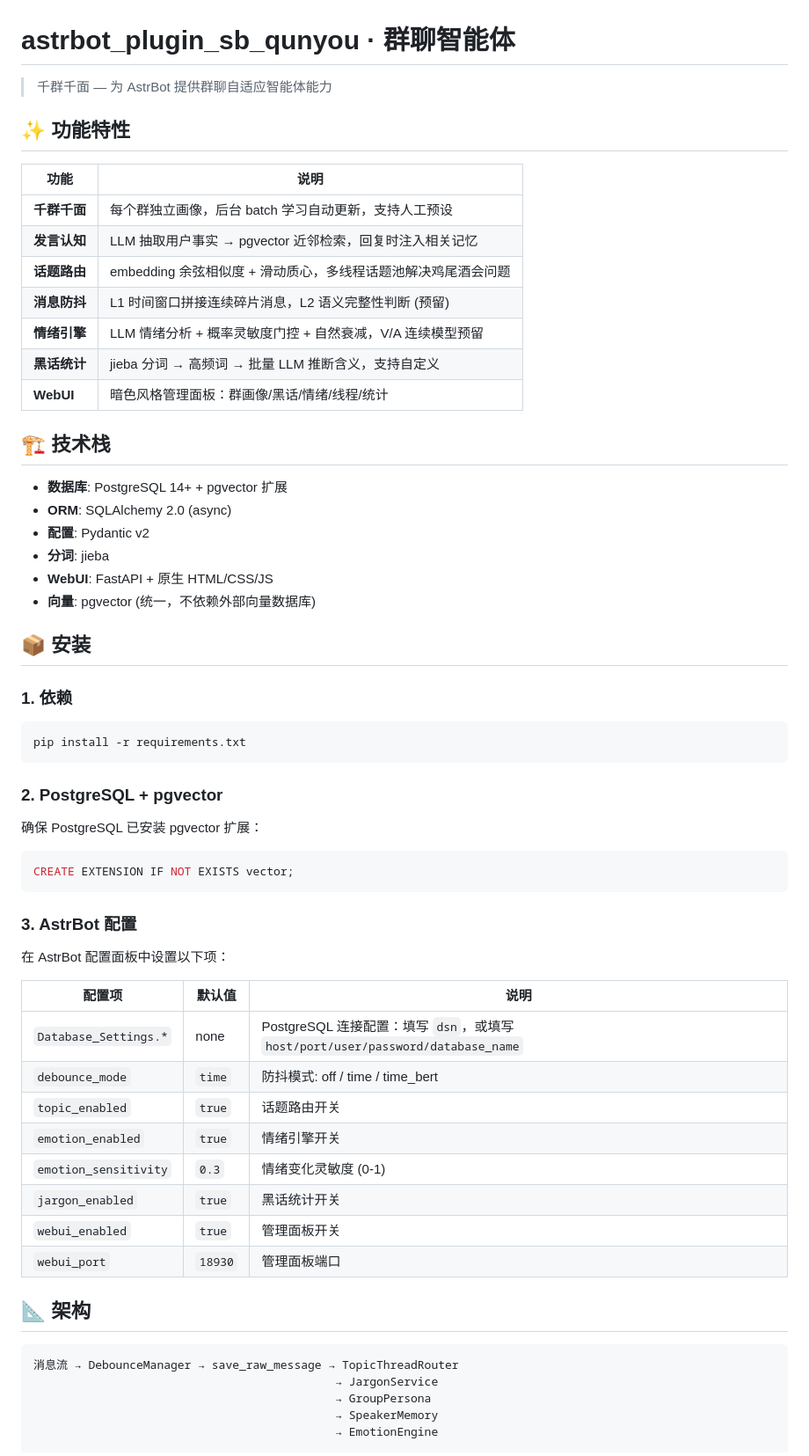
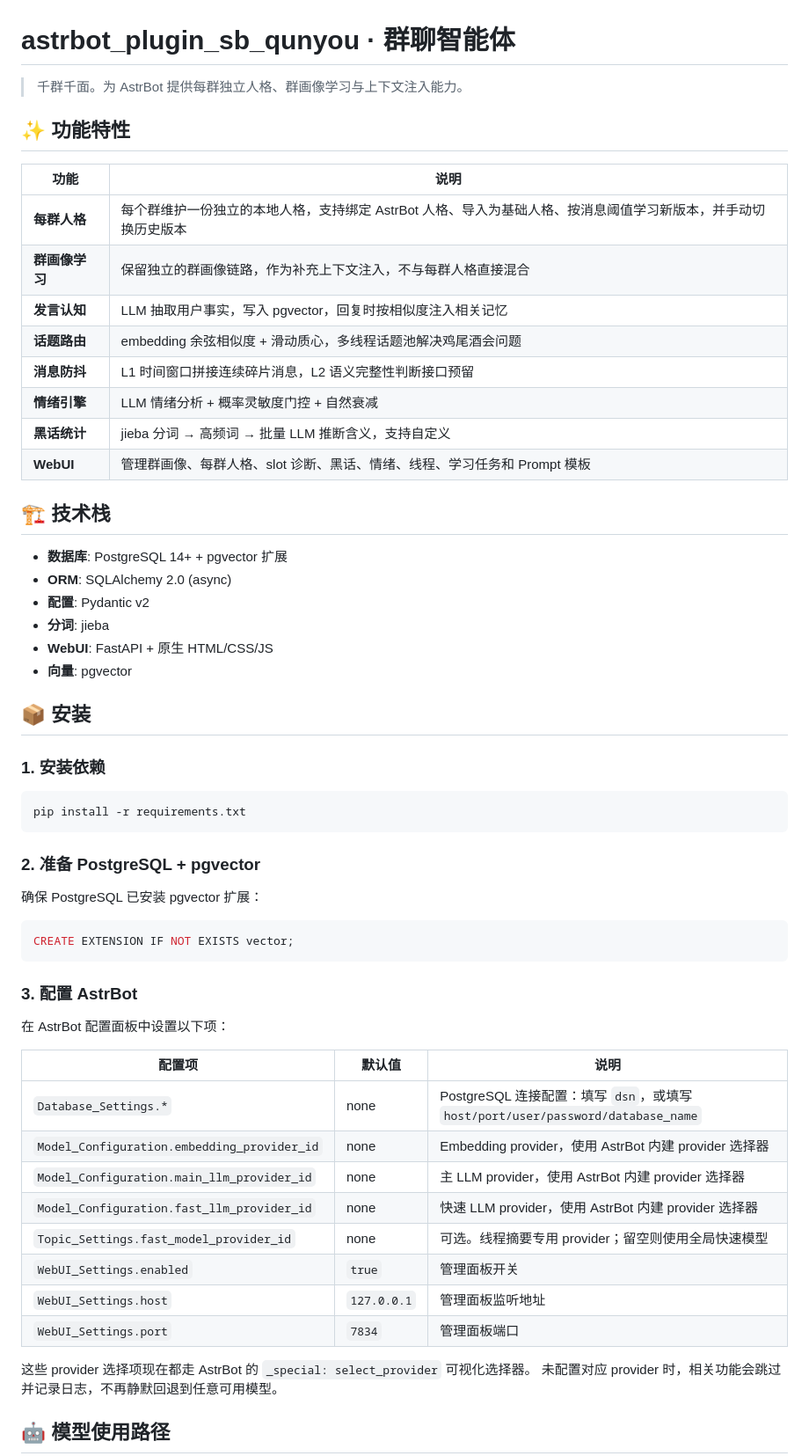
Before and after one commit to MysteryDove/astrbot_plugin_sb_qunyou, a Markdown page: README.md, the part around one of its changes. Shown at 88% size. Drawn GitHub-style.

````diff
--- a/README.md
+++ b/README.md
@@ -1,18 +1,19 @@
 # astrbot_plugin_sb_qunyou · 群聊智能体
 
-> 千群千面 — 为 AstrBot 提供群聊自适应智能体能力
+> 千群千面。为 AstrBot 提供每群独立人格、群画像学习与上下文注入能力。
 
 ## ✨ 功能特性
 
 | 功能 | 说明 |
 |---|---|
-| **千群千面** | 每个群独立画像，后台 batch 学习自动更新，支持人工预设 |
-| **发言认知** | LLM 抽取用户事实 → pgvector 近邻检索，回复时注入相关记忆 |
+| **每群人格** | 每个群维护一份独立的本地人格，支持绑定 AstrBot 人格、导入为基础人格、按消息阈值学习新版本，并手动切换历史版本 |
+| **群画像学习** | 保留独立的群画像链路，作为补充上下文注入，不与每群人格直接混合 |
+| **发言认知** | LLM 抽取用户事实，写入 pgvector，回复时按相似度注入相关记忆 |
 | **话题路由** | embedding 余弦相似度 + 滑动质心，多线程话题池解决鸡尾酒会问题 |
-| **消息防抖** | L1 时间窗口拼接连续碎片消息，L2 语义完整性判断 (预留) |
-| **情绪引擎** | LLM 情绪分析 + 概率灵敏度门控 + 自然衰减，V/A 连续模型预留 |
+| **消息防抖** | L1 时间窗口拼接连续碎片消息，L2 语义完整性判断接口预留 |
+| **情绪引擎** | LLM 情绪分析 + 概率灵敏度门控 + 自然衰减 |
 | **黑话统计** | jieba 分词 → 高频词 → 批量 LLM 推断含义，支持自定义 |
-| **WebUI** | 暗色风格管理面板：群画像/黑话/情绪/线程/统计 |
+| **WebUI** | 管理群画像、每群人格、slot 诊断、黑话、情绪、线程、学习任务和 Prompt 模板 |
 
 ## 🏗️ 技术栈
 
@@ -21,17 +22,17 @@
 - **配置**: Pydantic v2
 - **分词**: jieba
 - **WebUI**: FastAPI + 原生 HTML/CSS/JS
-- **向量**: pgvector (统一，不依赖外部向量数据库)
+- **向量**: pgvector
 
 ## 📦 安装
 
-### 1. 依赖
+### 1. 安装依赖
 
 ```bash
 pip install -r requirements.txt
 ```
 
-### 2. PostgreSQL + pgvector
+### 2. 准备 PostgreSQL + pgvector
 
 确保 PostgreSQL 已安装 pgvector 扩展：
 
@@ -39,27 +40,23 @@ pip install -r requirements.txt
 CREATE EXTENSION IF NOT EXISTS vector;
 ```
 
-### 3. AstrBot 配置
+### 3. 配置 AstrBot
 
 在 AstrBot 配置面板中设置以下项：
 
 | 配置项 | 默认值 | 说明 |
 |---|---|---|
 | `Database_Settings.*` | none | PostgreSQL 连接配置：填写 `dsn`，或填写 `host/port/user/password/database_name` |
-| `debounce_mode` | `time` | 防抖模式: off / time / time_bert |
-| `topic_enabled` | `true` | 话题路由开关 |
-| `emotion_enabled` | `true` | 情绪引擎开关 |
-| `emotion_sensitivity` | `0.3` | 情绪变化灵敏度 (0-1) |
-| `jargon_enabled` | `true` | 黑话统计开关 |
-| `webui_enabled` | `true` | 管理面板开关 |
-| `webui_port` | `18930` | 管理面板端口 |
+| `Model_Configuration.embedding_provider_id` | none | Embedding provider，使用 AstrBot 内建 provider 选择器 |
+| `Model_Configuration.main_llm_provider_id` | none | 主 LLM provider，使用 AstrBot 内建 provider 选择器 |
+| `Model_Configuration.fast_llm_provider_id` | none | 快速 LLM provider，使用 AstrBot 内建 provider 选择器 |
+| `Topic_Settings.fast_model_provider_id` | none | 可选。线程摘要专用 provider；留空则使用全局快速模型 |
+| `WebUI_Settings.enabled` | `true` | 管理面板开关 |
+| `WebUI_Settings.host` | `127.0.0.1` | 管理面板监听地址 |
+| `WebUI_Settings.port` | `7834` | 管理面板端口 |
 
-## 📐 架构
+这些 provider 选择项现在都走 AstrBot 的 `_special: select_provider` 可视化选择器。
+未配置对应 provider 时，相关功能会跳过并记录日志，不再静默回退到任意可用模型。
 
-```
-消息流 → DebounceManager → save_raw_message → TopicThreadRouter
-                                            → JargonService
-                                            → GroupPersona
-                                            → SpeakerMemory
-                                            → EmotionEngine
+## 🤖 模型使用路径
 
````
Also changed, not shown: other parts of README.md (+126 -13 lines).
